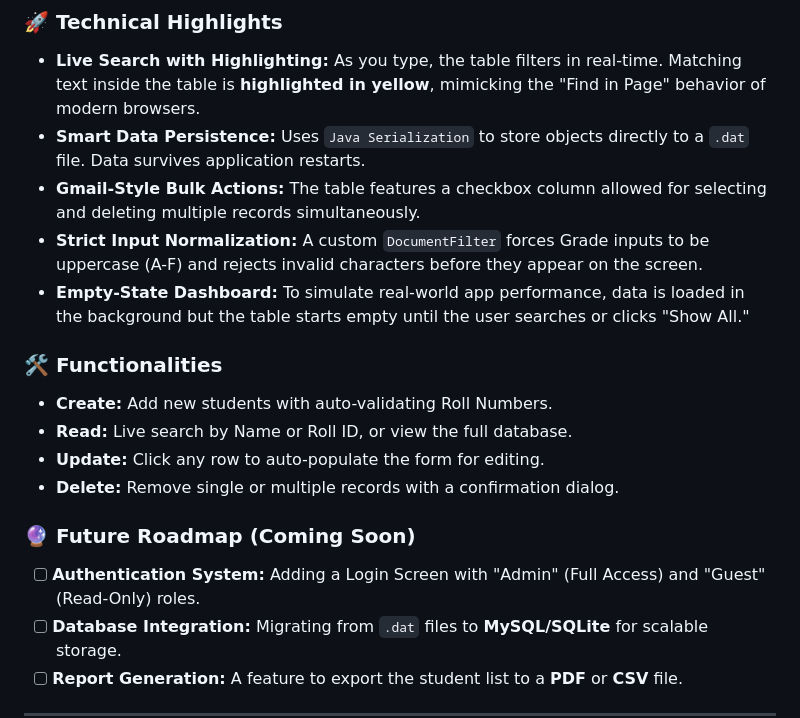
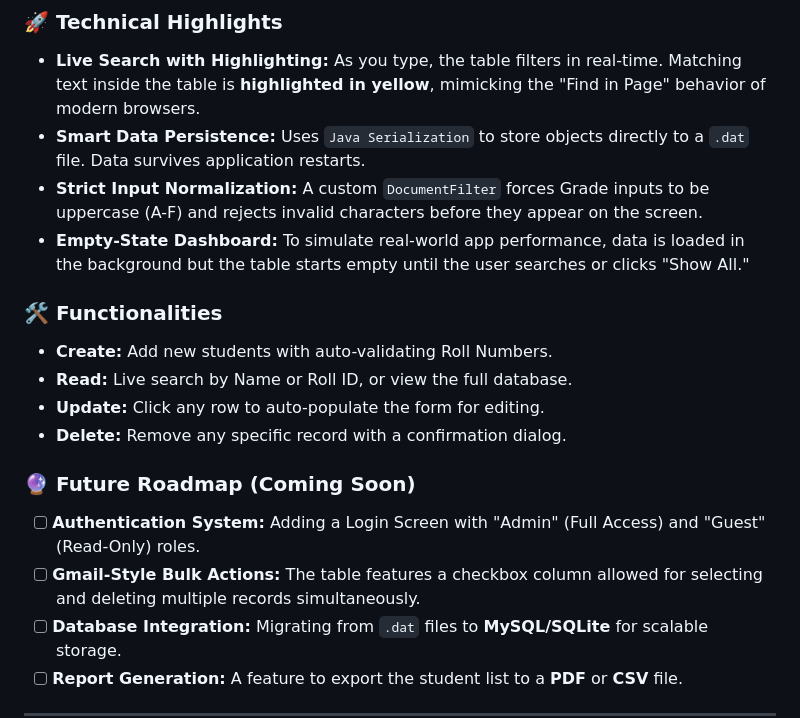
Before and after one commit to TechyDi/CODSOFT, a Markdown page: README.md, the part around one of its changes. GitHub-like rendering.

Commit message:
Correct the Readme file

```diff
--- a/README.md
+++ b/README.md
@@ -58,7 +58,6 @@ A secure banking simulation that strictly separates the **User Interface** from
 ### 🚀 Technical Highlights
 * **Live Search with Highlighting:** As you type, the table filters in real-time. Matching text inside the table is **highlighted in yellow**, mimicking the "Find in Page" behavior of modern browsers.
 * **Smart Data Persistence:** Uses `Java Serialization` to store objects directly to a `.dat` file. Data survives application restarts.
-* **Gmail-Style Bulk Actions:** The table features a checkbox column allowed for selecting and deleting multiple records simultaneously.
 * **Strict Input Normalization:** A custom `DocumentFilter` forces Grade inputs to be uppercase (A-F) and rejects invalid characters before they appear on the screen.
 * **Empty-State Dashboard:** To simulate real-world app performance, data is loaded in the background but the table starts empty until the user searches or clicks "Show All."
 
@@ -66,10 +65,11 @@ A secure banking simulation that strictly separates the **User Interface** from
 * **Create:** Add new students with auto-validating Roll Numbers.
 * **Read:** Live search by Name or Roll ID, or view the full database.
 * **Update:** Click any row to auto-populate the form for editing.
-* **Delete:** Remove single or multiple records with a confirmation dialog.
+* **Delete:** Remove any specific record with a confirmation dialog.
 
 ### 🔮 Future Roadmap (Coming Soon)
 - [ ] **Authentication System:** Adding a Login Screen with "Admin" (Full Access) and "Guest" (Read-Only) roles.
+- [ ] **Gmail-Style Bulk Actions:** The table features a checkbox column allowed for selecting and deleting multiple records simultaneously.
 - [ ] **Database Integration:** Migrating from `.dat` files to **MySQL/SQLite** for scalable storage.
 - [ ] **Report Generation:** A feature to export the student list to a **PDF** or **CSV** file.
 
```
Also changed, not shown: other parts of README.md (+1 -1 lines).
